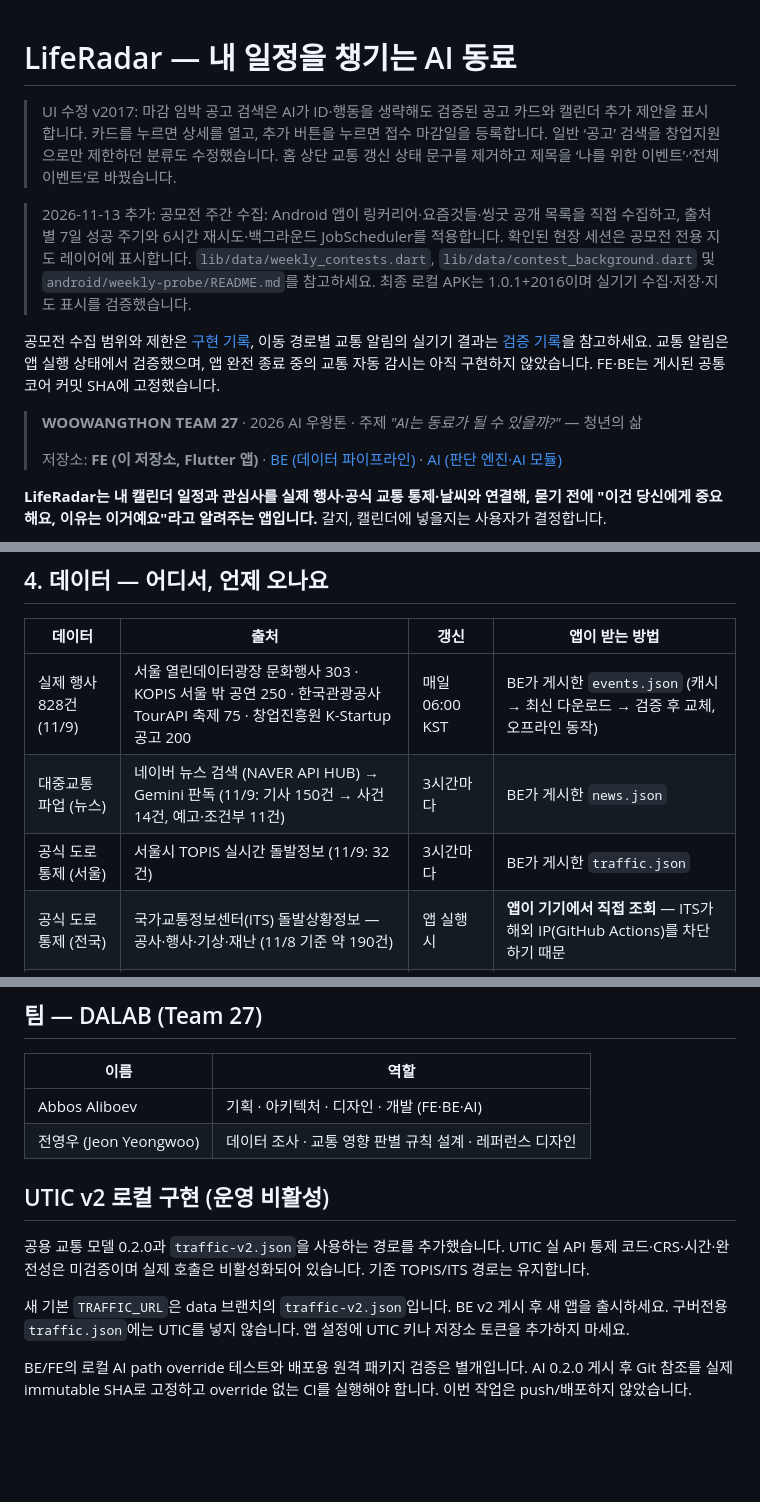
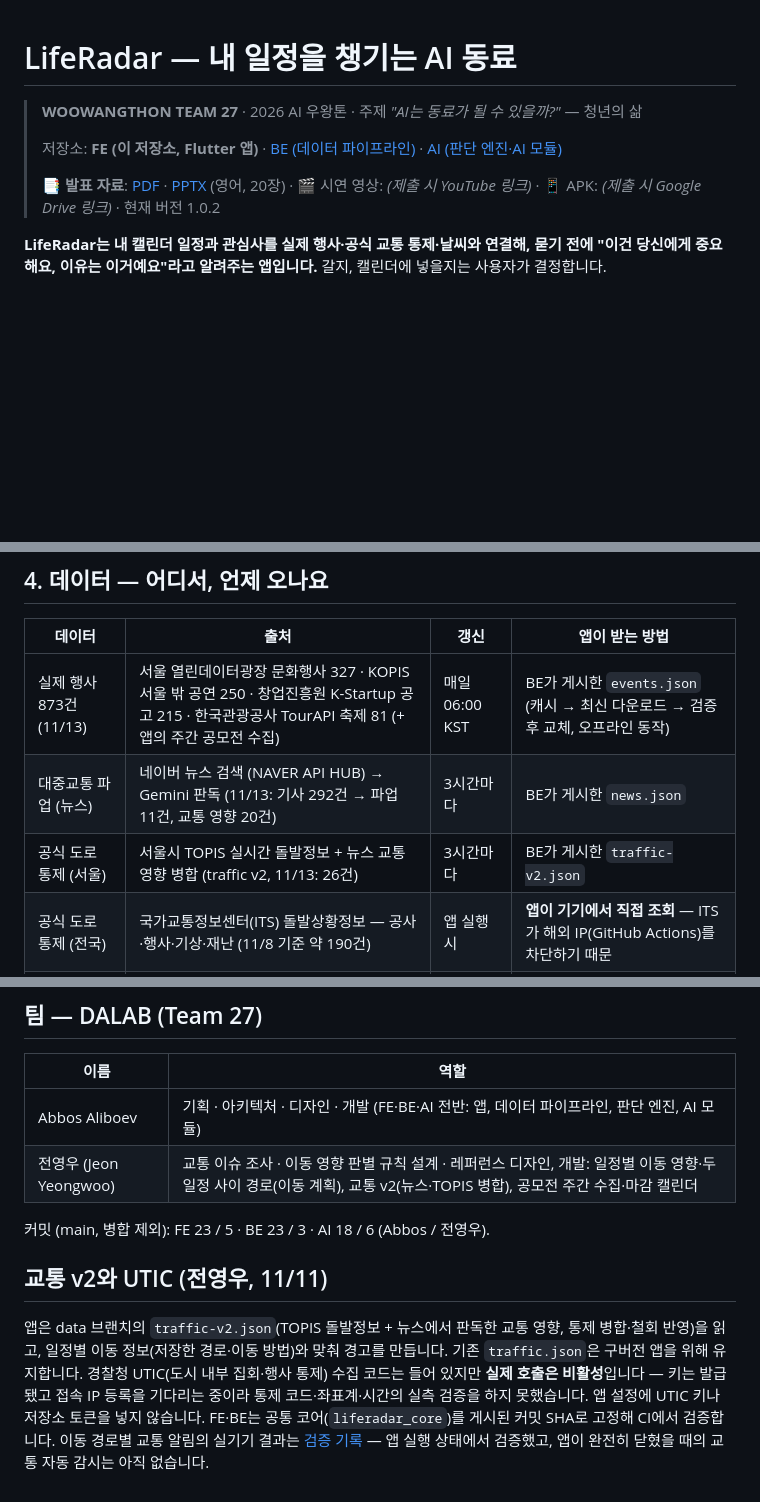
Before and after one commit to woowangthon/WOOWANGTHON_TEAM_27_FE, a Markdown page: README.md, 3 parts joined by grey strips. Rendered like a GitHub page; blank space fills up the shorter version.

Commit message:
docs: README 최신화, 발표 자료(PDF·PPTX) 추가
- 맨 위의 지난 작업 메모 정리, 발표 자료·시연 영상·APK 자리, 버전 1.0.2
- 기능 표: AI 비서 범위·추천 칩·기본 그림, 공모전·마감(전영우), 캘린더 추가(중복 차단·하루 고르기)
- 데이터 11/13 기준 (행사 873, 뉴스 292 → 파업 11·교통 영향 20, traffic v2 26), 테스트 301
- 새 화면 표 (알림 탭 3D·다크, AI 비서 범위 안내, 하루 고르기, 기본 아바타)
- 팀: 전영우의 개발 기여와 커밋 수, 교통 v2·UTIC 현재 상태로 다시 씀
- docs/presentation: 영어 발표 자료 20장 (PDF, PPTX — 발표자 노트 포함)

Co-Authored-By: Claude Opus 5.5 <noreply@anthropic.com>

```diff
--- a/README.md
+++ b/README.md
@@ -1,14 +1,10 @@
 # LifeRadar — 내 일정을 챙기는 AI 동료
-
-> UI 수정 v2017: 마감 임박 공고 검색은 AI가 ID·행동을 생략해도 검증된 공고 카드와 캘린더 추가 제안을 표시합니다. 카드를 누르면 상세를 열고, 추가 버튼을 누르면 접수 마감일을 등록합니다. 일반 ‘공고’ 검색을 창업지원으로만 제한하던 분류도 수정했습니다. 홈 상단 교통 갱신 상태 문구를 제거하고 제목을 ‘나를 위한 이벤트’·‘전체 이벤트’로 바꿨습니다.
-
-> 2026-11-13 추가: 공모전 주간 수집: Android 앱이 링커리어·요즘것들·씽굿 공개 목록을 직접 수집하고, 출처별 7일 성공 주기와 6시간 재시도·백그라운드 JobScheduler를 적용합니다. 확인된 현장 세션은 공모전 전용 지도 레이어에 표시합니다. `lib/data/weekly_contests.dart`, `lib/data/contest_background.dart` 및 `android/weekly-probe/README.md`를 참고하세요. 최종 로컬 APK는 1.0.1+2016이며 실기기 수집·저장·지도 표시를 검증했습니다.
-
-공모전 수집 범위와 제한은 [구현 기록](docs/PORTAL_WEEKLY_COLLECTION.md), 이동 경로별 교통 알림의 실기기 결과는 [검증 기록](docs/verification/traffic-notifications-20261113.md)을 참고하세요. 교통 알림은 앱 실행 상태에서 검증했으며, 앱 완전 종료 중의 교통 자동 감시는 아직 구현하지 않았습니다. FE·BE는 게시된 공통 코어 커밋 SHA에 고정했습니다.
 
 > **WOOWANGTHON TEAM 27** · 2026 AI 우왕톤 · 주제 *"AI는 동료가 될 수 있을까?"* — 청년의 삶
 >
 > 저장소: **FE (이 저장소, Flutter 앱)** · [BE (데이터 파이프라인)](https://github.com/woowangthon/WOOWANGTHON_TEAM_27_BE) · [AI (판단 엔진·AI 모듈)](https://github.com/woowangthon/WOOWANGTHON_TEAM_27_AI)
+>
+> 📑 **발표 자료**: [PDF](docs/presentation/LifeRadar_Team27.pdf) · [PPTX](docs/presentation/LifeRadar_Team27.pptx) (영어, 20장) · 🎬 시연 영상: *(제출 시 YouTube 링크)* · 📱 APK: *(제출 시 Google Drive 링크)* · 현재 버전 1.0.2
 
 **LifeRadar는 내 캘린더 일정과 관심사를 실제 행사·공식 교통 통제·날씨와 연결해, 묻기 전에 "이건 당신에게 중요해요, 이유는 이거예요"라고 알려주는 앱입니다.** 갈지, 캘린더에 넣을지는 사용자가 결정합니다.
 
@@ -84,9 +82,9 @@
 
 | 데이터 | 출처 | 갱신 | 앱이 받는 방법 |
 |---|---|---|---|
-| 실제 행사 828건 (11/9) | 서울 열린데이터광장 문화행사 303 · KOPIS 서울 밖 공연 250 · 한국관광공사 TourAPI 축제 75 · 창업진흥원 K-Startup 공고 200 | 매일 06:00 KST | BE가 게시한 `events.json` (캐시 → 최신 다운로드 → 검증 후 교체, 오프라인 동작) |
-| 대중교통 파업 (뉴스) | 네이버 뉴스 검색 (NAVER API HUB) → Gemini 판독 (11/9: 기사 150건 → 사건 14건, 예고·조건부 11건) | 3시간마다 | BE가 게시한 `news.json` |
-| 공식 도로 통제 (서울) | 서울시 TOPIS 실시간 돌발정보 (11/9: 32건) | 3시간마다 | BE가 게시한 `traffic.json` |
+| 실제 행사 873건 (11/13) | 서울 열린데이터광장 문화행사 327 · KOPIS 서울 밖 공연 250 · 창업진흥원 K-Startup 공고 215 · 한국관광공사 TourAPI 축제 81 (+ 앱의 주간 공모전 수집) | 매일 06:00 KST | BE가 게시한 `events.json` (캐시 → 최신 다운로드 → 검증 후 교체, 오프라인 동작) |
+| 대중교통 파업 (뉴스) | 네이버 뉴스 검색 (NAVER API HUB) → Gemini 판독 (11/13: 기사 292건 → 파업 11건, 교통 영향 20건) | 3시간마다 | BE가 게시한 `news.json` |
+| 공식 도로 통제 (서울) | 서울시 TOPIS 실시간 돌발정보 + 뉴스 교통 영향 병합 (traffic v2, 11/13: 26건) | 3시간마다 | BE가 게시한 `traffic-v2.json` |
 | 공식 도로 통제 (전국) | 국가교통정보센터(ITS) 돌발상황정보 — 공사·행사·기상·재난 (11/8 기준 약 190건) | 앱 실행 시 | **앱이 기기에서 직접 조회** — ITS가 해외 IP(GitHub Actions)를 차단하기 때문 |
 | 내 일정 | Google Calendar API | 연결·새로고침 시 | 사용자 OAuth 동의 후 직접 호출 |
 | 경로 | Google Routes (대중교통) · Kakao Mobility (자동차) | 요청 시 | 직접 호출 |
@@ -237,14 +237,15 @@ flutter build apk --release --split-per-abi --dart-define-from-file=env.json   #
 
 | 이름 | 역할 |
 |---|---|
-| Abbos Aliboev | 기획 · 아키텍처 · 디자인 · 개발 (FE·BE·AI) |
-| 전영우 (Jeon Yeongwoo) | 데이터 조사 · 교통 영향 판별 규칙 설계 · 레퍼런스 디자인 |
+| Abbos Aliboev | 기획 · 아키텍처 · 디자인 · 개발 (FE·BE·AI 전반: 앱, 데이터 파이프라인, 판단 엔진, AI 모듈) |
+| 전영우 (Jeon Yeongwoo) | 교통 이슈 조사 · 이동 영향 판별 규칙 설계 · 레퍼런스 디자인, 개발: 일정별 이동 영향·두 일정 사이 경로(이동 계획), 교통 v2(뉴스·TOPIS 병합), 공모전 주간 수집·마감 캘린더 |
+
+커밋 (main, 병합 제외): FE 23 / 5 · BE 23 / 3 · AI 18 / 6 (Abbos / 전영우).
 
 
-## UTIC v2 로컬 구현 (운영 비활성)
+## 교통 v2와 UTIC (전영우, 11/11)
 
-공용 교통 모델 0.2.0과 `traffic-v2.json`을 사용하는 경로를 추가했습니다. UTIC 실 API 통제 코드·CRS·시간·완전성은 미검증이며 실제 호출은 비활성화되어 있습니다. 기존 TOPIS/ITS 경로는 유지합니다.
-
-새 기본 `TRAFFIC_URL`은 data 브랜치의 `traffic-v2.json`입니다. BE v2 게시 후 새 앱을 출시하세요. 구버전용 `traffic.json`에는 UTIC를 넣지 않습니다. 앱 설정에 UTIC 키나 저장소 토큰을 추가하지 마세요.
-
-BE/FE의 로컬 AI path override 테스트와 배포용 원격 패키지 검증은 별개입니다. AI 0.2.0 게시 후 Git 참조를 실제 immutable SHA로 고정하고 override 없는 CI를 실행해야 합니다. 이번 작업은 push/배포하지 않았습니다.
+앱은 data 브랜치의 `traffic-v2.json`(TOPIS 돌발정보 + 뉴스에서 판독한 교통 영향, 통제 병합·철회 반영)을 읽고, 일정별 이동 정보(저장한 경로·이동 방법)와 맞춰 경고를 만듭니다. 기존 `traffic.json`은 구버전 앱을 위해 유지합니다.
+경찰청 UTIC(도시 내부 집회·행사 통제) 수집 코드는 들어 있지만 **실제 호출은 비활성**입니다 — 키는 발급됐고 접속 IP 등록을 기다리는 중이라 통제 코드·좌표계·시간의 실측 검증을 하지 못했습니다. 앱 설정에 UTIC 키나 저장소 토큰을 넣지 않습니다.
+FE·BE는 공통 코어(`liferadar_core`)를 게시된 커밋 SHA로 고정해 CI에서 검증합니다.
+이동 경로별 교통 알림의 실기기 결과는 [검증 기록](docs/verification/traffic-notifications-20261113.md) — 앱 실행 상태에서 검증했고, 앱이 완전히 닫혔을 때의 교통 자동 감시는 아직 없습니다.
```
Also changed, not shown: other parts of README.md (+9 -5 lines), docs/images/alerts-dark.png, docs/images/alerts.png, docs/images/assistant-scope.png (added), docs/images/avatar-picker.png (added), docs/images/visit-day.png (added), 2 other files.
